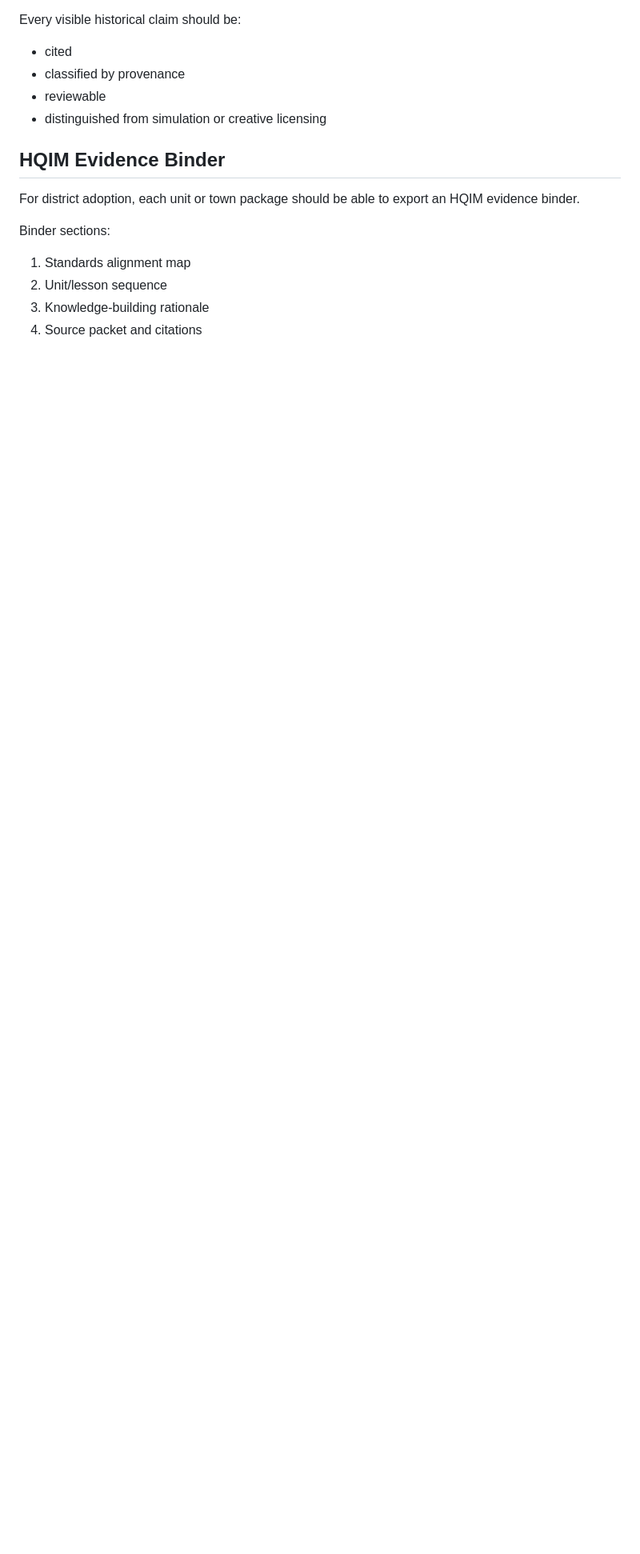
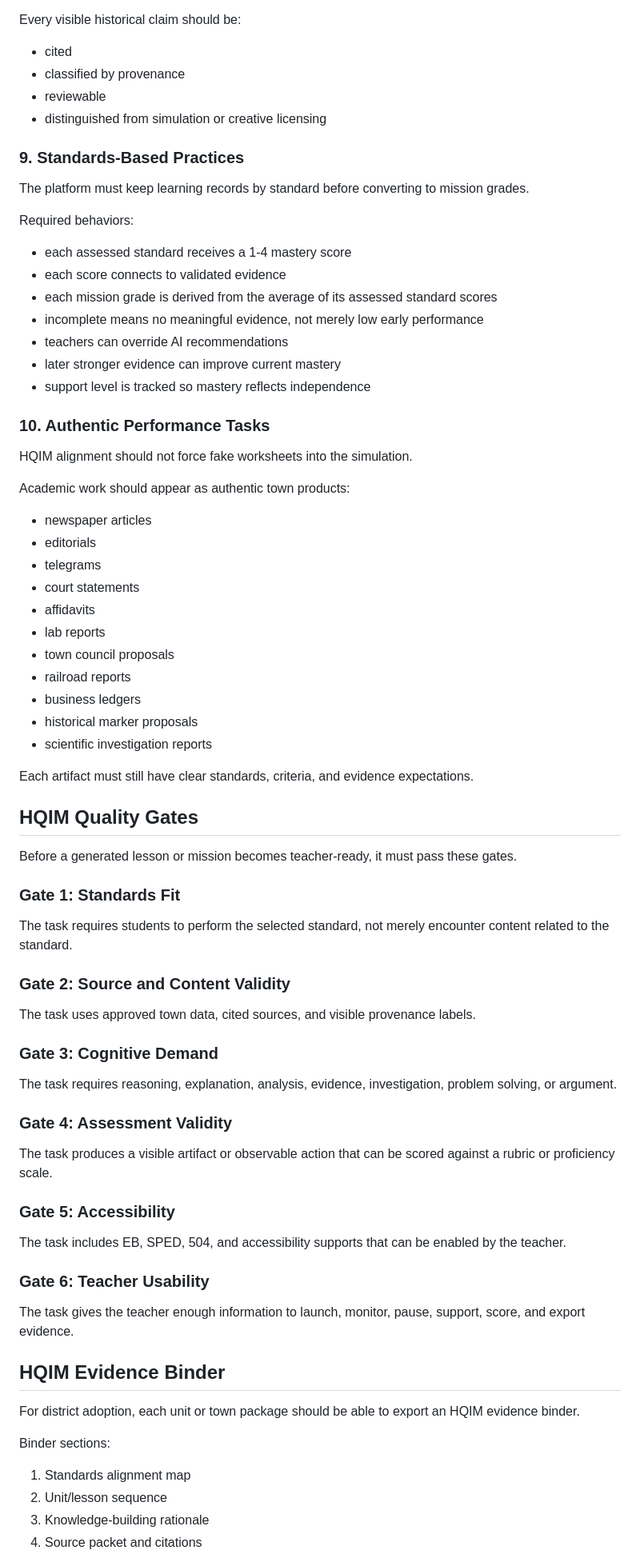
Before and after one commit to drbellschool/educationalconsulting, a Markdown page: The-Minds-Eye/docs/HQIM_ALIGNMENT_FRAMEWORK.md, the part around one of its changes. Shown at 80% size. Drawn GitHub-style; blank space fills up the shorter version.

Commit message:
Strengthen HQIM framework with standards based practices

```diff
--- a/The-Minds-Eye/docs/HQIM_ALIGNMENT_FRAMEWORK.md
+++ b/The-Minds-Eye/docs/HQIM_ALIGNMENT_FRAMEWORK.md
@@ -129,6 +133,68 @@ Every visible historical claim should be:
 - reviewable
 - distinguished from simulation or creative licensing
 
+### 9. Standards-Based Practices
+
+The platform must keep learning records by standard before converting to mission grades.
+
+Required behaviors:
+
+- each assessed standard receives a 1-4 mastery score
+- each score connects to validated evidence
+- each mission grade is derived from the average of its assessed standard scores
+- incomplete means no meaningful evidence, not merely low early performance
+- teachers can override AI recommendations
+- later stronger evidence can improve current mastery
+- support level is tracked so mastery reflects independence
+
+### 10. Authentic Performance Tasks
+
+HQIM alignment should not force fake worksheets into the simulation.
+
+Academic work should appear as authentic town products:
+
+- newspaper articles
+- editorials
+- telegrams
+- court statements
+- affidavits
+- lab reports
+- town council proposals
+- railroad reports
+- business ledgers
+- historical marker proposals
+- scientific investigation reports
+
+Each artifact must still have clear standards, criteria, and evidence expectations.
+
+## HQIM Quality Gates
+
+Before a generated lesson or mission becomes teacher-ready, it must pass these gates.
+
+### Gate 1: Standards Fit
+
+The task requires students to perform the selected standard, not merely encounter content related to the standard.
+
+### Gate 2: Source and Content Validity
+
+The task uses approved town data, cited sources, and visible provenance labels.
+
+### Gate 3: Cognitive Demand
+
+The task requires reasoning, explanation, analysis, evidence, investigation, problem solving, or argument.
+
+### Gate 4: Assessment Validity
+
+The task produces a visible artifact or observable action that can be scored against a rubric or proficiency scale.
+
+### Gate 5: Accessibility
+
+The task includes EB, SPED, 504, and accessibility supports that can be enabled by the teacher.
+
+### Gate 6: Teacher Usability
+
+The task gives the teacher enough information to launch, monitor, pause, support, score, and export evidence.
+
 ## HQIM Evidence Binder
 
 For district adoption, each unit or town package should be able to export an HQIM evidence binder.
```
Also changed, not shown: other parts of The-Minds-Eye/docs/HQIM_ALIGNMENT_FRAMEWORK.md (+9 -3 lines).
